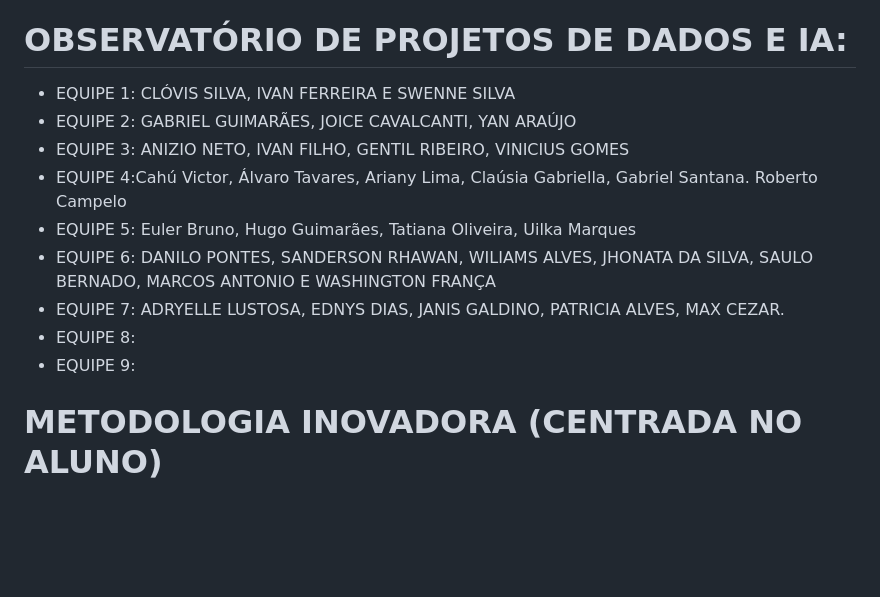
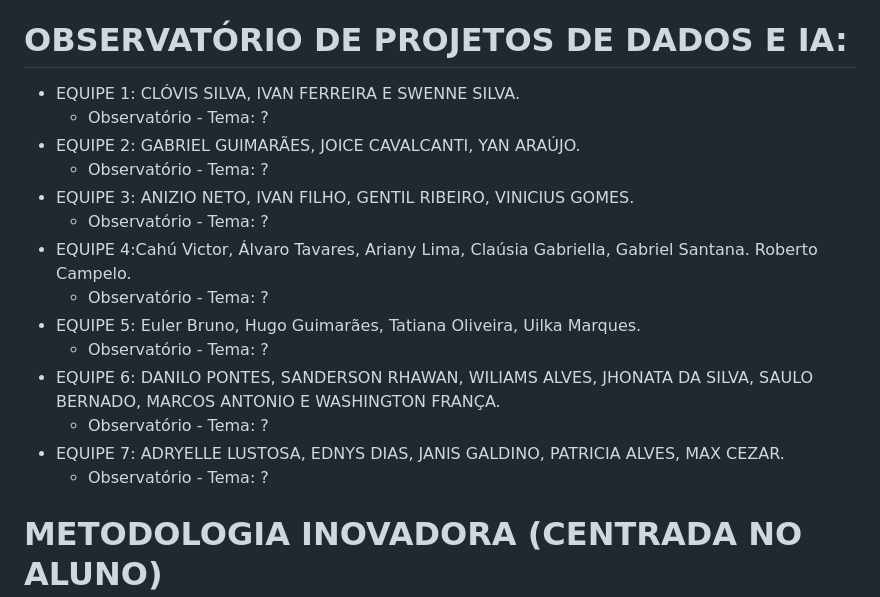
Before and after one commit to clovesrocha/senac_dsia, a Markdown page: README.md, the part around the change. Rendered like a GitHub page; blank space fills up the shorter version.

```diff
--- a/README.md
+++ b/README.md
@@ -24,15 +24,20 @@
   - JHONATA DA SILVA
 
 # OBSERVATÓRIO DE PROJETOS DE DADOS E IA:
-- EQUIPE 1: CLÓVIS SILVA, IVAN FERREIRA E SWENNE SILVA
-- EQUIPE 2: GABRIEL GUIMARÃES, JOICE CAVALCANTI, YAN ARAÚJO
-- EQUIPE 3: ANIZIO NETO, IVAN FILHO, GENTIL RIBEIRO, VINICIUS GOMES
-- EQUIPE 4:Cahú Victor, Álvaro Tavares, Ariany Lima, Claúsia Gabriella, Gabriel Santana. Roberto Campelo
-- EQUIPE 5: Euler Bruno, Hugo Guimarães, Tatiana Oliveira, Uilka Marques
-- EQUIPE 6: DANILO PONTES, SANDERSON RHAWAN, WILIAMS ALVES, JHONATA DA SILVA, SAULO BERNADO, MARCOS ANTONIO E WASHINGTON FRANÇA
+- EQUIPE 1: CLÓVIS SILVA, IVAN FERREIRA E SWENNE SILVA.
+  - Observatório - Tema: ?
+- EQUIPE 2: GABRIEL GUIMARÃES, JOICE CAVALCANTI, YAN ARAÚJO.
+  - Observatório - Tema: ?
+- EQUIPE 3: ANIZIO NETO, IVAN FILHO, GENTIL RIBEIRO, VINICIUS GOMES.
+  - Observatório - Tema: ?
+- EQUIPE 4:Cahú Victor, Álvaro Tavares, Ariany Lima, Claúsia Gabriella, Gabriel Santana. Roberto Campelo.
+  - Observatório - Tema: ?
+- EQUIPE 5: Euler Bruno, Hugo Guimarães, Tatiana Oliveira, Uilka Marques.
+  - Observatório - Tema: ?
+- EQUIPE 6: DANILO PONTES, SANDERSON RHAWAN, WILIAMS ALVES, JHONATA DA SILVA, SAULO BERNADO, MARCOS ANTONIO E WASHINGTON FRANÇA.
+  - Observatório - Tema: ?
 - EQUIPE 7: ADRYELLE LUSTOSA, EDNYS DIAS, JANIS GALDINO, PATRICIA ALVES, MAX CEZAR.
-- EQUIPE 8:
-- EQUIPE 9:
+  - Observatório - Tema: ?
 
 # METODOLOGIA INOVADORA (CENTRADA NO ALUNO)
 - A metodologia baseada em projetos (ABP) combinada com a sala de aula invertida representa uma abordagem pedagógica dinâmica e centrada no aluno. Essa combinação potencializa os benefícios de ambas as metodologias, criando um ambiente de aprendizado mais engajador, significativo e eficaz.
```
